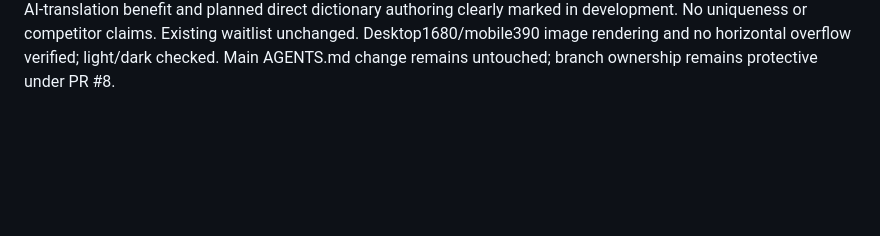
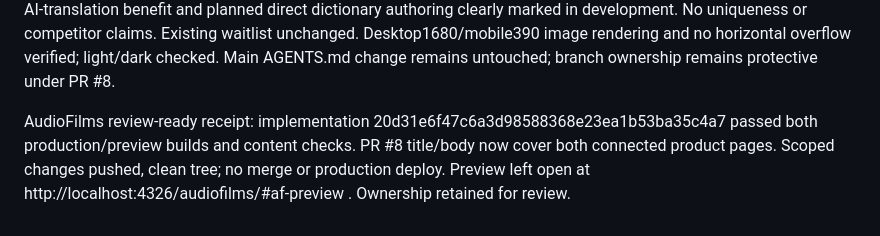
Before and after one commit to vbalashi/dilum-landing, a Markdown page: docs/work/2000nl-product-landing.md, the part around the change. GitHub-like rendering; blank space fills up the shorter version.

Commit message:
Record connected product landing validation

```diff
--- a/docs/work/2000nl-product-landing.md
+++ b/docs/work/2000nl-product-landing.md
@@ -86,3 +86,9 @@ planned direct dictionary authoring clearly marked in development. No uniqueness
 or competitor claims. Existing waitlist unchanged. Desktop1680/mobile390 image
 rendering and no horizontal overflow verified; light/dark checked. Main AGENTS.md
 change remains untouched; branch ownership remains protective under PR #8.
+
+AudioFilms review-ready receipt: implementation
+20d31e6f47c6a3d98588368e23ea1b53ba35c4a7 passed both production/preview builds
+and content checks. PR #8 title/body now cover both connected product pages.
+Scoped changes pushed, clean tree; no merge or production deploy. Preview left
+open at http://localhost:4326/audiofilms/#af-preview . Ownership retained for review.
```
